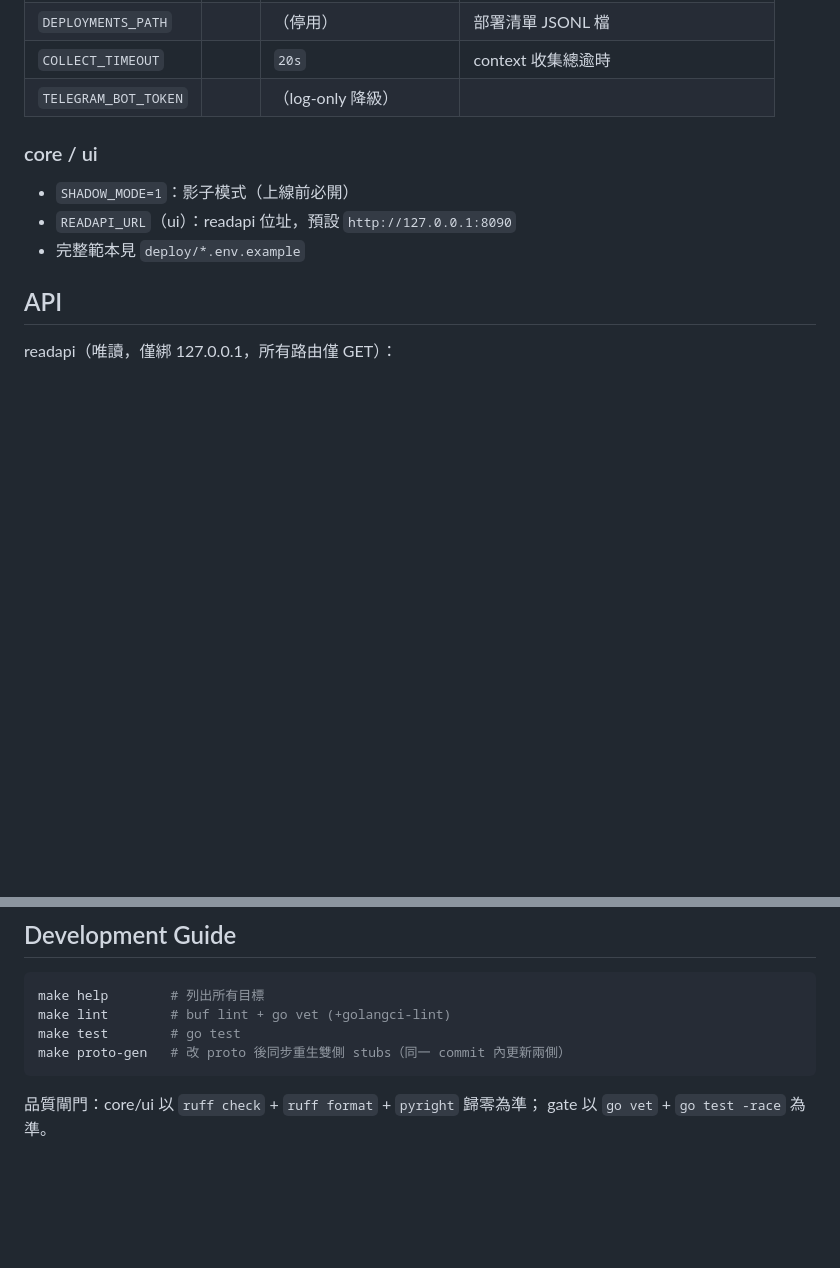
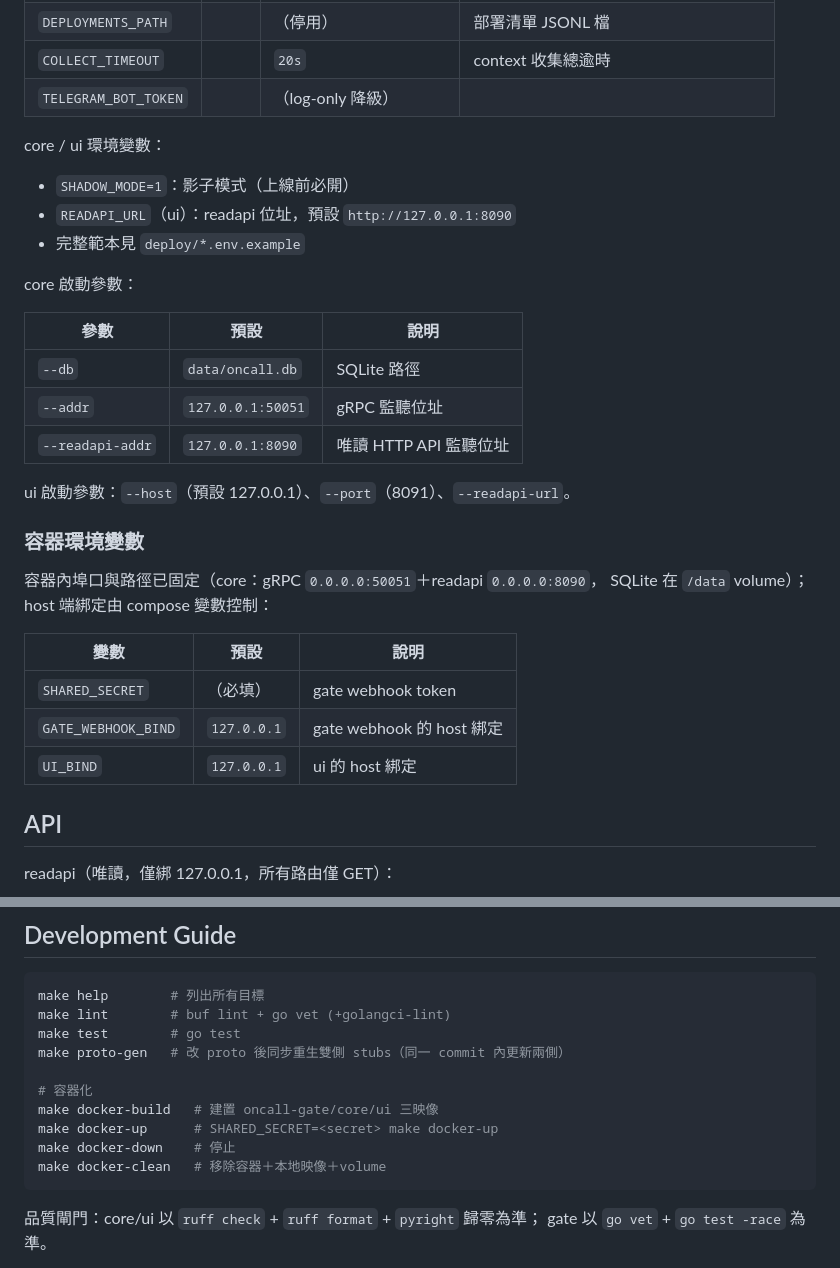
Before and after one commit to gentoobreaking/ai-oncall, a Markdown page: README.md, 2 parts joined by grey strips. Rendered like a GitHub page; blank space fills up the shorter version.

````diff
--- a/README.md
+++ b/README.md
@@ -133,11 +156,32 @@ curl -X POST http://127.0.0.1:8080/alerts \
 | `COLLECT_TIMEOUT` | | `20s` | context 收集總逾時 |
 | `TELEGRAM_BOT_TOKEN` | | （log-only 降級） | |
 
-### core / ui
+core / ui 環境變數：
 
 - `SHADOW_MODE=1`：影子模式（上線前必開）
 - `READAPI_URL`（ui）：readapi 位址，預設 `http://127.0.0.1:8090`
 - 完整範本見 `deploy/*.env.example`
+
+core 啟動參數：
+
+| 參數 | 預設 | 說明 |
+|---|---|---|
+| `--db` | `data/oncall.db` | SQLite 路徑 |
+| `--addr` | `127.0.0.1:50051` | gRPC 監聽位址 |
+| `--readapi-addr` | `127.0.0.1:8090` | 唯讀 HTTP API 監聽位址 |
+
+ui 啟動參數：`--host`（預設 127.0.0.1）、`--port`（8091）、`--readapi-url`。
+
+### 容器環境變數
+
+容器內埠口與路徑已固定（core：gRPC `0.0.0.0:50051`＋readapi `0.0.0.0:8090`，
+SQLite 在 `/data` volume）；host 端綁定由 compose 變數控制：
+
+| 變數 | 預設 | 說明 |
+|---|---|---|
+| `SHARED_SECRET` | （必填） | gate webhook token |
+| `GATE_WEBHOOK_BIND` | `127.0.0.1` | gate webhook 的 host 綁定 |
+| `UI_BIND` | `127.0.0.1` | ui 的 host 綁定 |
 
 ## API
 
@@ -224,6 +272,12 @@ make help        # 列出所有目標
 make lint        # buf lint + go vet (+golangci-lint)
 make test        # go test
 make proto-gen   # 改 proto 後同步重生雙側 stubs（同一 commit 內更新兩側）
+
+# 容器化
+make docker-build   # 建置 oncall-gate/core/ui 三映像
+make docker-up      # SHARED_SECRET=<secret> make docker-up
+make docker-down    # 停止
+make docker-clean   # 移除容器＋本地映像＋volume
 ```
 
 品質閘門：core/ui 以 `ruff check` + `ruff format` + `pyright` 歸零為準；
````
Also changed, not shown: other parts of README.md (+35 -8 lines).
